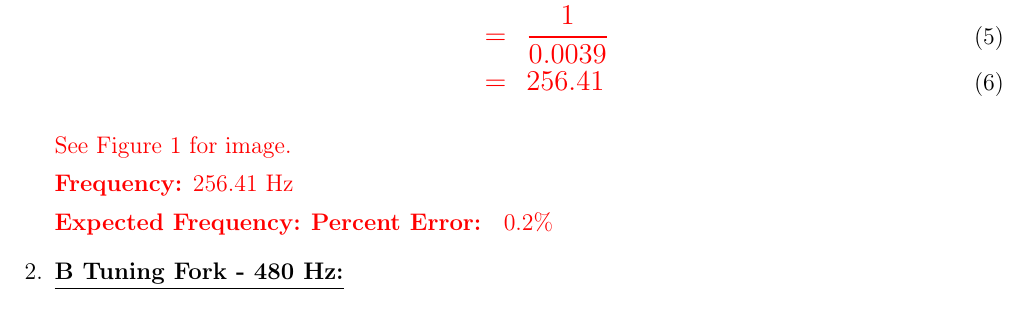
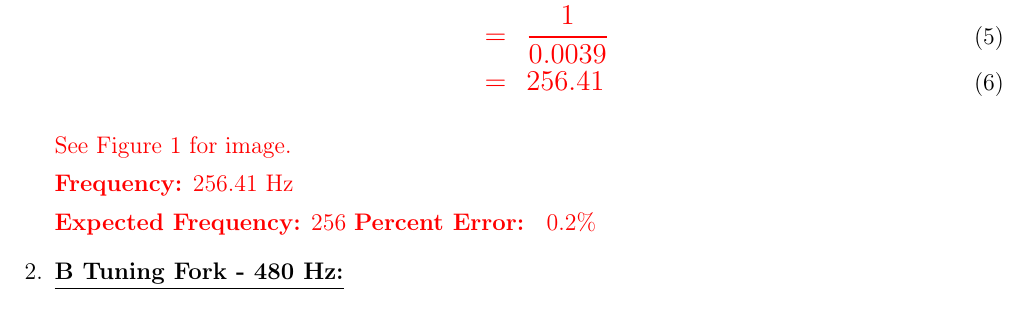
Before and after one commit to Edouard87/music-of-sines, an R Markdown document (music-of-sines.Rmd): part of page 3 of 13, cut so that both start at the same text. The pictures show the output file music-of-sines.pdf that the author committed with the source.

Commit message:
fixed minor errors

```diff
--- a/music-of-sines.Rmd
+++ b/music-of-sines.Rmd
@@ -47,7 +47,7 @@ knitr::include_graphics("./images/c4.png")
 See Figure \ref{fig:c4} for image.
 
 **Frequency:** 256.41 Hz \par
-**Expected Frequency:**
+**Expected Frequency:** 256
 **Percent Error: ** 0.2\%
 
 \color{black}
```
Also changed, not shown: music-of-sines.pdf, music-of-sines.tex, 1 other file.
